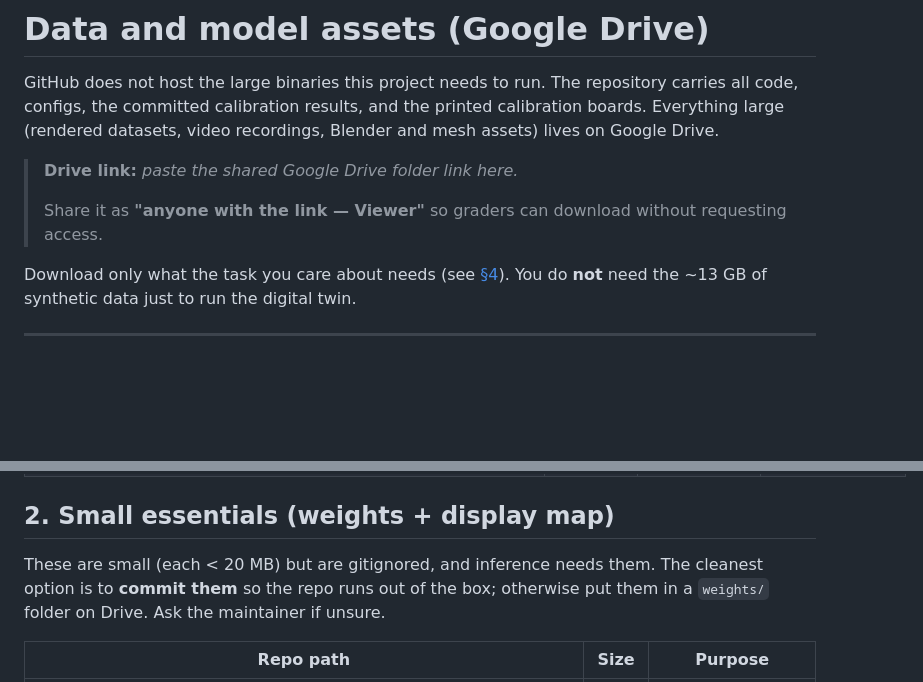
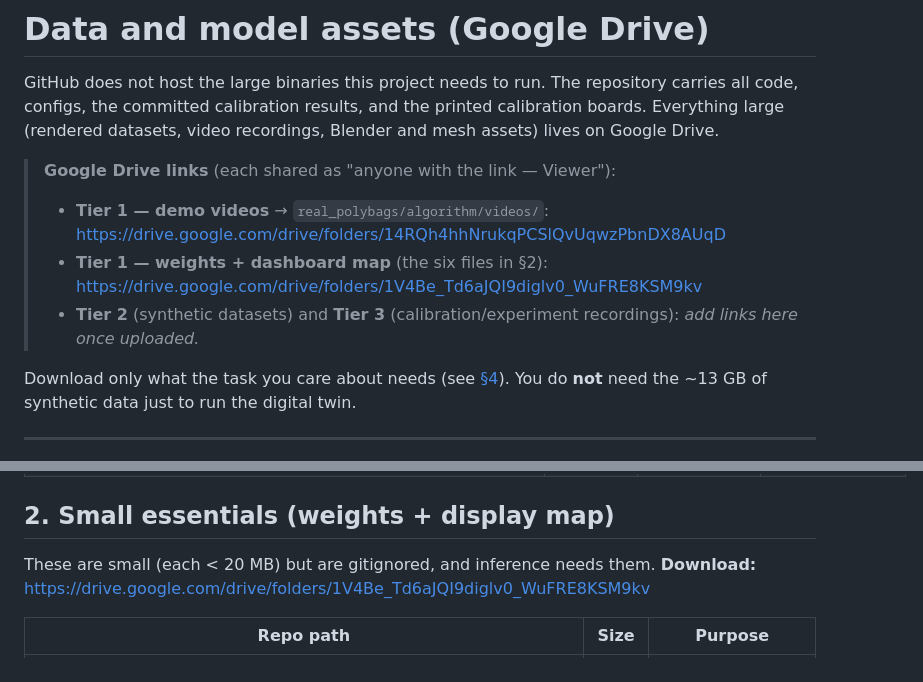
Before and after one commit to Awthura/MOT_of_Polybags, a Markdown page: DATA.md, 2 parts joined by grey strips. Rendered like a GitHub page; blank space fills up the shorter version.

Commit message:
DATA.md: add Tier-1 Google Drive links (demo videos, weights + map)

```diff
--- a/DATA.md
+++ b/DATA.md
@@ -5,10 +5,14 @@ carries all code, configs, the committed calibration results, and the printed
 calibration boards. Everything large (rendered datasets, video recordings, Blender
 and mesh assets) lives on Google Drive.
 
-> **Drive link:** _paste the shared Google Drive folder link here._
+> **Google Drive links** (each shared as "anyone with the link — Viewer"):
 >
-> Share it as **"anyone with the link — Viewer"** so graders can download without
-> requesting access.
+> - **Tier 1 — demo videos** → `real_polybags/algorithm/videos/`:
+>   https://drive.google.com/drive/folders/14RQh4hhNrukqPCSlQvUqwzPbnDX8AUqD
+> - **Tier 1 — weights + dashboard map** (the six files in §2):
+>   https://drive.google.com/drive/folders/1V4Be_Td6aJQI9diglv0_WuFRE8KSM9kv
+> - **Tier 2** (synthetic datasets) and **Tier 3** (calibration/experiment
+>   recordings): _add links here once uploaded._
 
 Download only what the task you care about needs (see [§4](#4-minimum-set-per-task)).
 You do **not** need the ~13 GB of synthetic data just to run the digital twin.
@@ -30,9 +34,8 @@ You do **not** need the ~13 GB of synthetic data just to run the digital twin.
 
 ## 2. Small essentials (weights + display map)
 
-These are small (each < 20 MB) but are gitignored, and inference needs them. The
-cleanest option is to **commit them** so the repo runs out of the box; otherwise
-put them in a `weights/` folder on Drive. Ask the maintainer if unsure.
+These are small (each < 20 MB) but are gitignored, and inference needs them.
+**Download:** https://drive.google.com/drive/folders/1V4Be_Td6aJQI9diglv0_WuFRE8KSM9kv
 
 | Repo path | Size | Purpose |
 |---|---|---|
```
